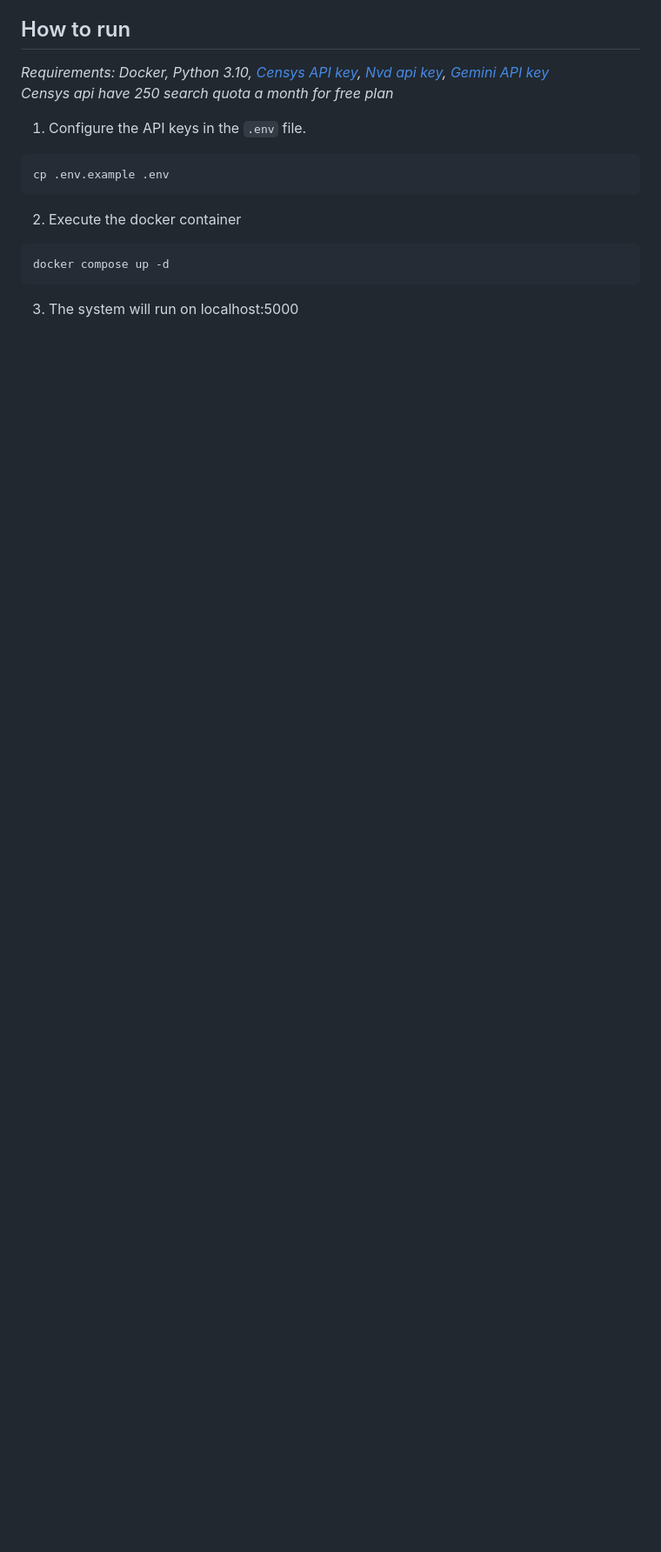
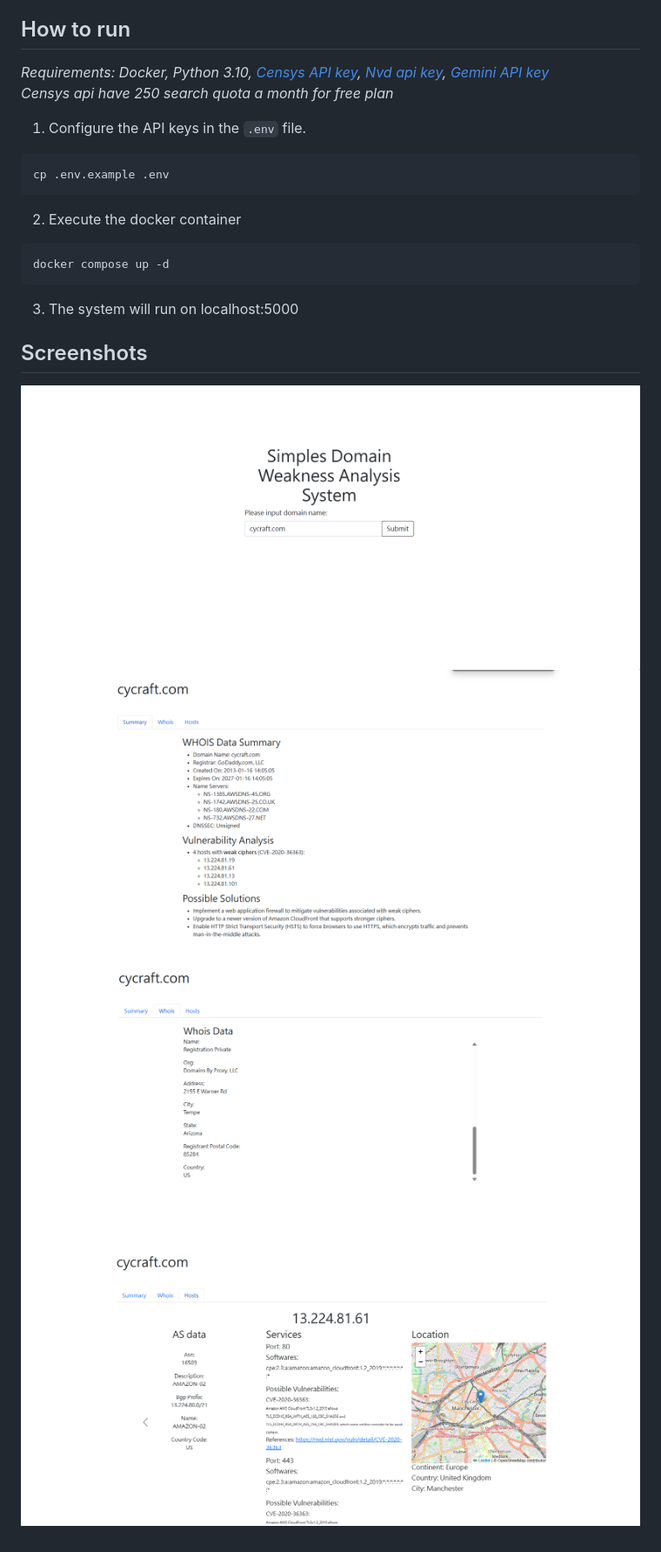
Before and after one commit to TTC-CCF/Domain-Weakness-Analysis-System-Poc, a Markdown page: README.md, the part around the change. Shown at 87% size. GitHub-like rendering; pictures changed too: assets/homepage.png (added), assets/host.png (added), assets/summary.png (added); blank space fills up the shorter version.

Commit message:
chore: add screenshots

````diff
--- a/README.md
+++ b/README.md
@@ -41,3 +41,9 @@ cp .env.example .env
 docker compose up -d
 ```
 3. The system will run on localhost:5000
+
+## Screenshots
+![homepage](assets/homepage.png)
+![summary](assets/summary.png)
+![whois](assets/whois.png)
+![host](assets/host.png)
````
